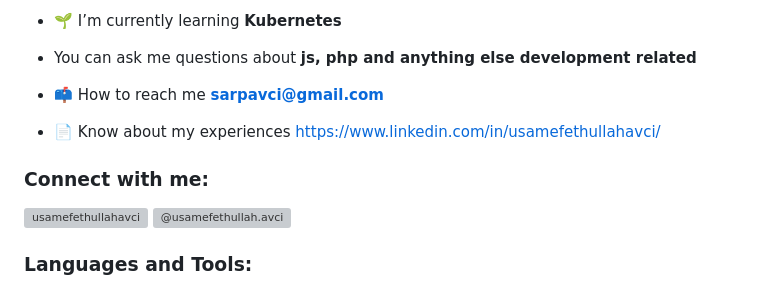
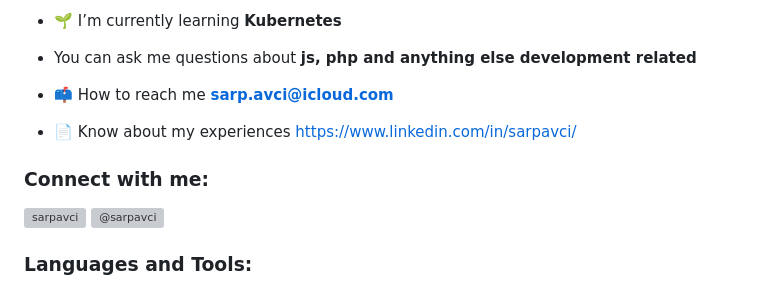
Before and after one commit to sarpavci/sarpavci, a Markdown page: README.md, the part around the change. GitHub-like rendering; grey boxes are pictures that could not be loaded.

```diff
--- a/README.md
+++ b/README.md
@@ -9,14 +9,14 @@
 
 - You can ask me questions about **js, php and anything else development related**
 
-- 📫 How to reach me **sarpavci@gmail.com**
+- 📫 How to reach me **sarp.avci@icloud.com**
 
-- 📄 Know about my experiences [https://www.linkedin.com/in/usamefethullahavci/](https://www.linkedin.com/in/usamefethullahavci/)
+- 📄 Know about my experiences [https://www.linkedin.com/in/sarpavci/](https://www.linkedin.com/in/sarpavci/)
 
 <h3 align="left">Connect with me:</h3>
 <p align="left">
-<a href="https://linkedin.com/in/usamefethullahavci" target="blank"><img align="center" src="https://raw.githubusercontent.com/rahuldkjain/github-profile-readme-generator/master/src/images/icons/Social/linked-in-alt.svg" alt="usamefethullahavci" height="30" width="40" /></a>
-<a href="https://medium.com/@usamefethullah.avci" target="blank"><img align="center" src="https://raw.githubusercontent.com/rahuldkjain/github-profile-readme-generator/master/src/images/icons/Social/medium.svg" alt="@usamefethullah.avci" height="30" width="40" /></a>
+<a href="https://linkedin.com/in/sarpavci" target="blank"><img align="center" src="https://raw.githubusercontent.com/rahuldkjain/github-profile-readme-generator/master/src/images/icons/Social/linked-in-alt.svg" alt="sarpavci" height="30" width="40" /></a>
+<a href="https://medium.com/@sarpavci" target="blank"><img align="center" src="https://raw.githubusercontent.com/rahuldkjain/github-profile-readme-generator/master/src/images/icons/Social/medium.svg" alt="@sarpavci" height="30" width="40" /></a>
 </p>
 
 <h3 align="left">Languages and Tools:</h3>
```
